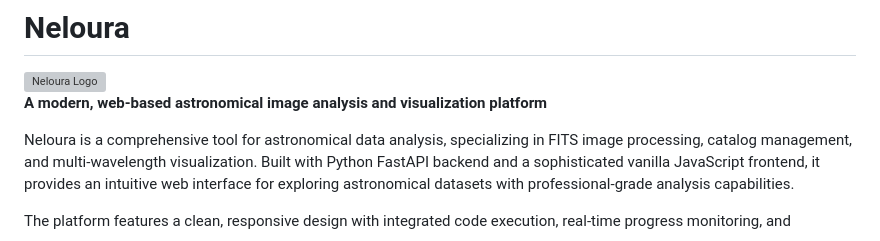
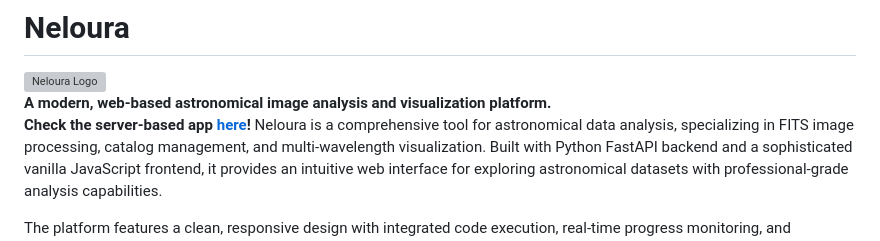
Before and after one commit to hamidnpc/Neloura, a Markdown page: README.md, the part around the change. Rendered like a GitHub page; grey boxes are pictures that could not be loaded.

```diff
--- a/README.md
+++ b/README.md
@@ -1,8 +1,8 @@
 # Neloura
 <img src="static/logo/logo.png" alt="Neloura Logo" width="200"/>
 
-**A modern, web-based astronomical image analysis and visualization platform**
-
+**A modern, web-based astronomical image analysis and visualization platform.
+Check the server-based app [here](https://neloura.com)!**
 Neloura is a comprehensive tool for astronomical data analysis, specializing in FITS image processing, catalog management, and multi-wavelength visualization. Built with Python FastAPI backend and a sophisticated vanilla JavaScript frontend, it provides an intuitive web interface for exploring astronomical datasets with professional-grade analysis capabilities.
 
 The platform features a clean, responsive design with integrated code execution, real-time progress monitoring, and advanced visualization tools - all accessible through any modern web browser without requiring local software installation.
```
